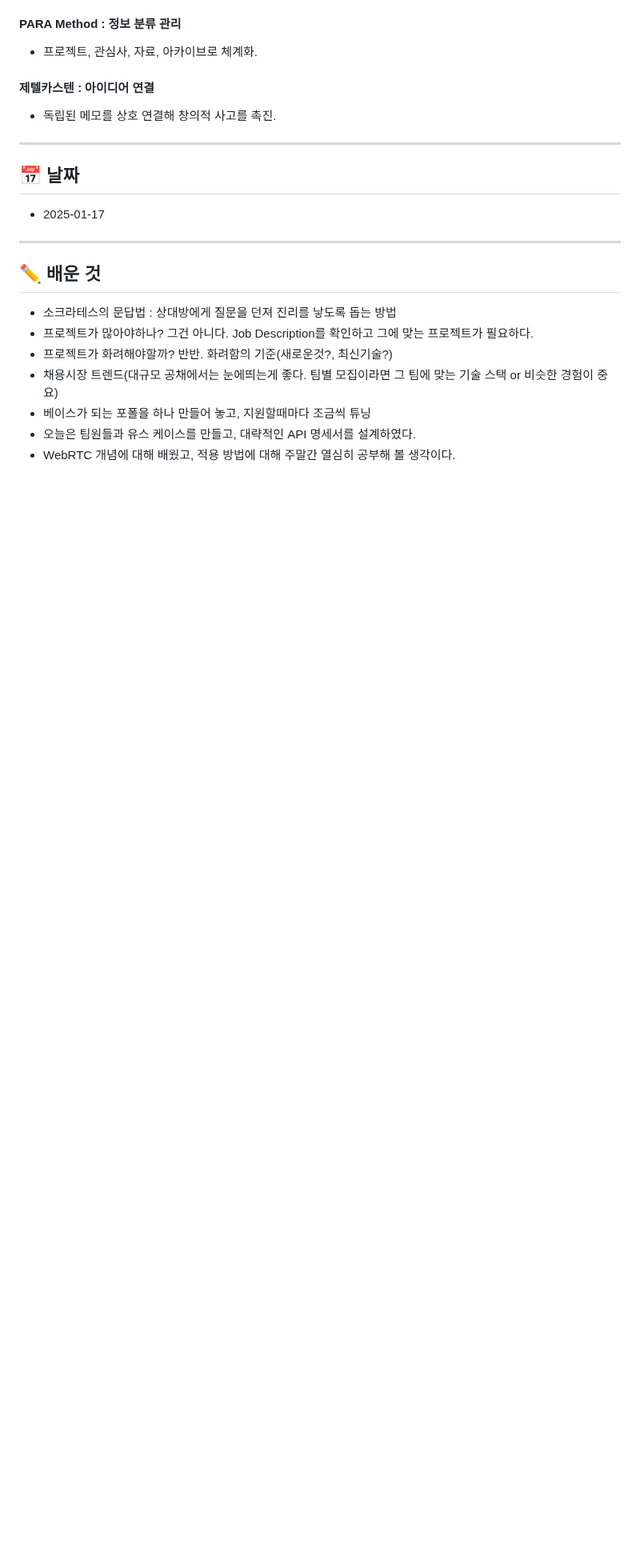
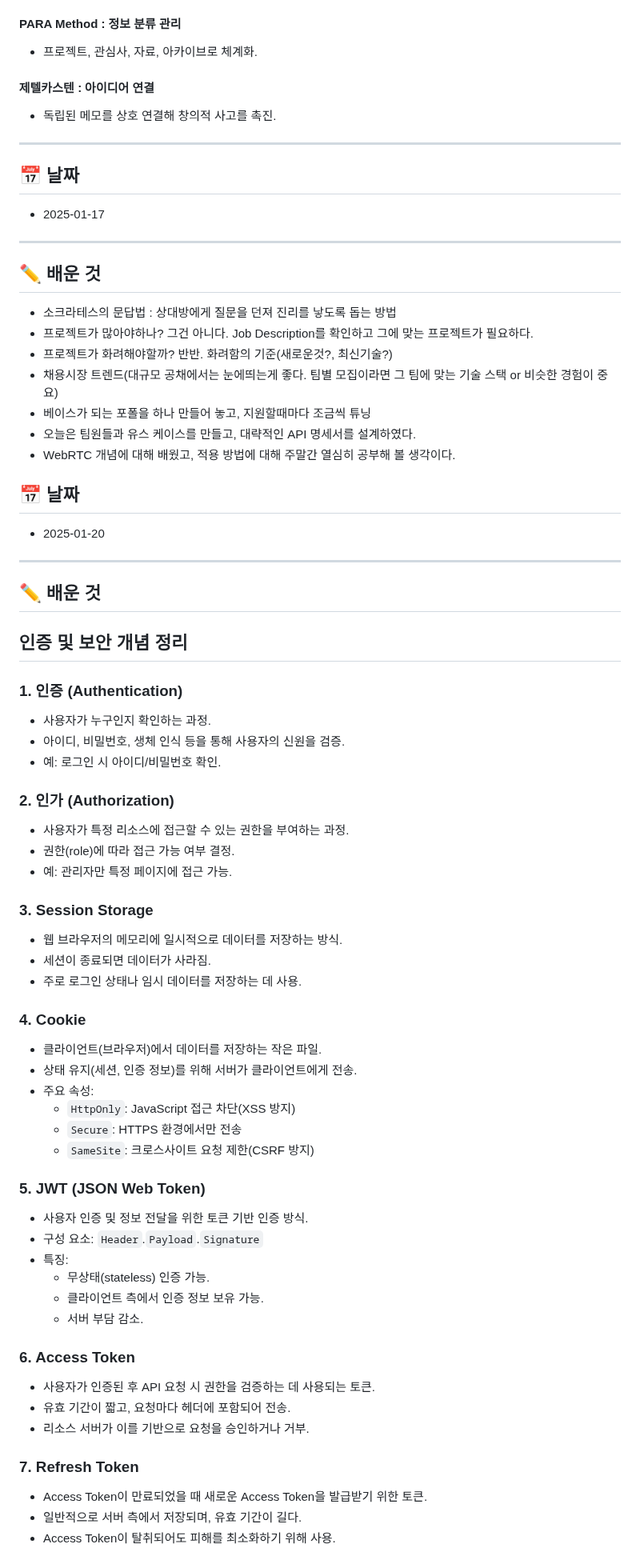
Before and after one commit to NJ97S/BackRight, a Markdown page: TIL/YYS.md, the part around one of its changes. Shown at 80% size. Drawn GitHub-style; blank space fills up the shorter version.

```diff
--- a/TIL/YYS.md
+++ b/TIL/YYS.md
@@ -83,3 +83,53 @@
 - 베이스가 되는 포폴을 하나 만들어 놓고, 지원할때마다 조금씩 튜닝
 - 오늘은 팀원들과 유스 케이스를 만들고, 대략적인 API 명세서를 설계하였다.
 - WebRTC 개념에 대해 배웠고, 적용 방법에 대해 주말간 열심히 공부해 볼 생각이다.
+
+## 📅 날짜
+- 2025-01-20
+
+---
+
+## ✏️ 배운 것
+## 인증 및 보안 개념 정리
+
+### 1. 인증 (Authentication)
+- 사용자가 누구인지 확인하는 과정.
+- 아이디, 비밀번호, 생체 인식 등을 통해 사용자의 신원을 검증.
+- 예: 로그인 시 아이디/비밀번호 확인.
+
+### 2. 인가 (Authorization)
+- 사용자가 특정 리소스에 접근할 수 있는 권한을 부여하는 과정.
+- 권한(role)에 따라 접근 가능 여부 결정.
+- 예: 관리자만 특정 페이지에 접근 가능.
+
+### 3. Session Storage
+- 웹 브라우저의 메모리에 일시적으로 데이터를 저장하는 방식.
+- 세션이 종료되면 데이터가 사라짐.
+- 주로 로그인 상태나 임시 데이터를 저장하는 데 사용.
+
+### 4. Cookie
+- 클라이언트(브라우저)에서 데이터를 저장하는 작은 파일.
+- 상태 유지(세션, 인증 정보)를 위해 서버가 클라이언트에게 전송.
+- 주요 속성:
+  - `HttpOnly`: JavaScript 접근 차단(XSS 방지)
+  - `Secure`: HTTPS 환경에서만 전송
+  - `SameSite`: 크로스사이트 요청 제한(CSRF 방지)
+
+### 5. JWT (JSON Web Token)
+- 사용자 인증 및 정보 전달을 위한 토큰 기반 인증 방식.
+- 구성 요소: `Header`.`Payload`.`Signature`
+- 특징:
+  - 무상태(stateless) 인증 가능.
+  - 클라이언트 측에서 인증 정보 보유 가능.
+  - 서버 부담 감소.
+
+### 6. Access Token
+- 사용자가 인증된 후 API 요청 시 권한을 검증하는 데 사용되는 토큰.
+- 유효 기간이 짧고, 요청마다 헤더에 포함되어 전송.
+- 리소스 서버가 이를 기반으로 요청을 승인하거나 거부.
+
+### 7. Refresh Token
+- Access Token이 만료되었을 때 새로운 Access Token을 발급받기 위한 토큰.
+- 일반적으로 서버 측에서 저장되며, 유효 기간이 길다.
+- Access Token이 탈취되어도 피해를 최소화하기 위해 사용.
+
```
Also changed, not shown: other parts of TIL/YYS.md (+46 -0 lines).
